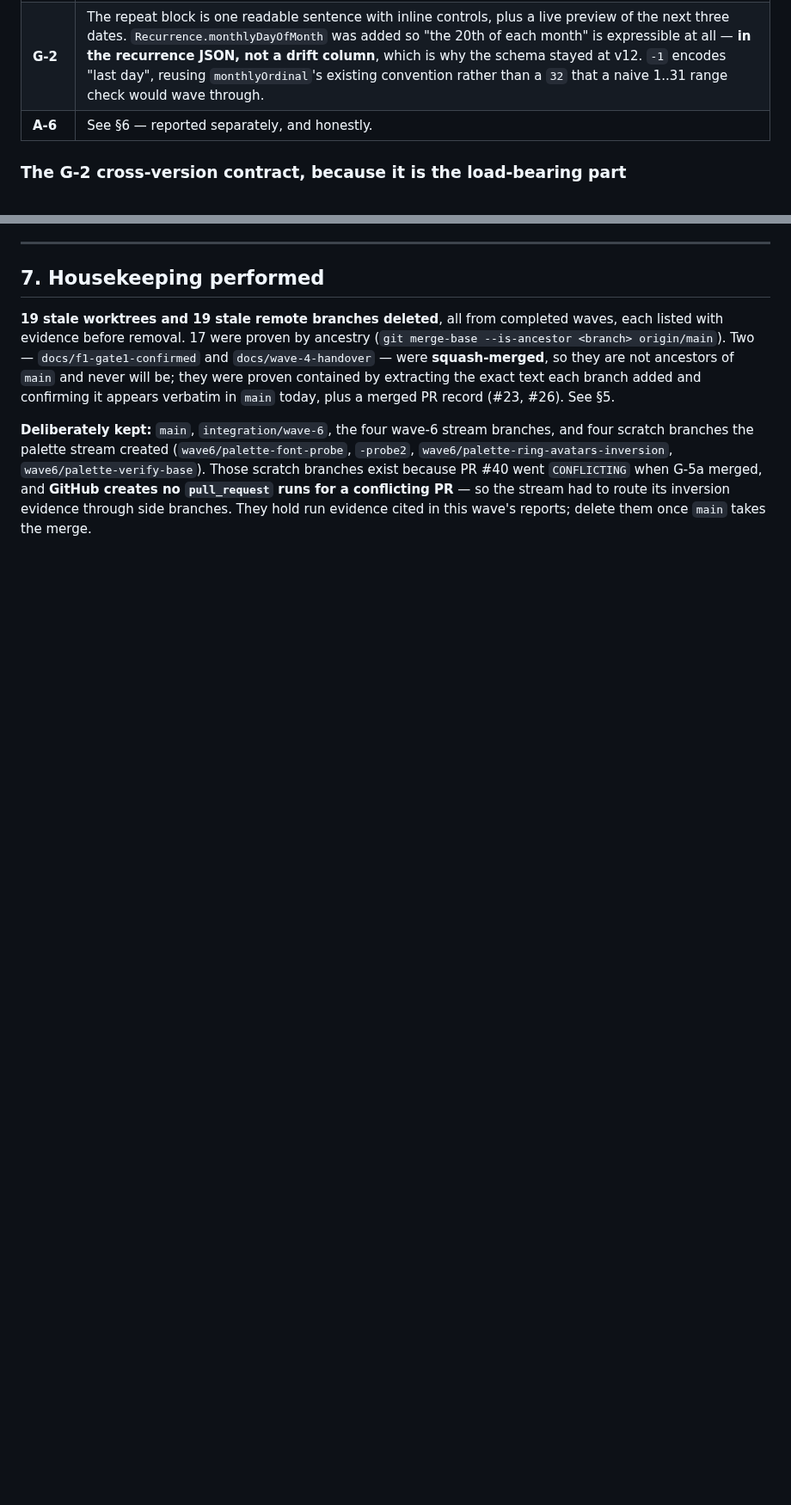
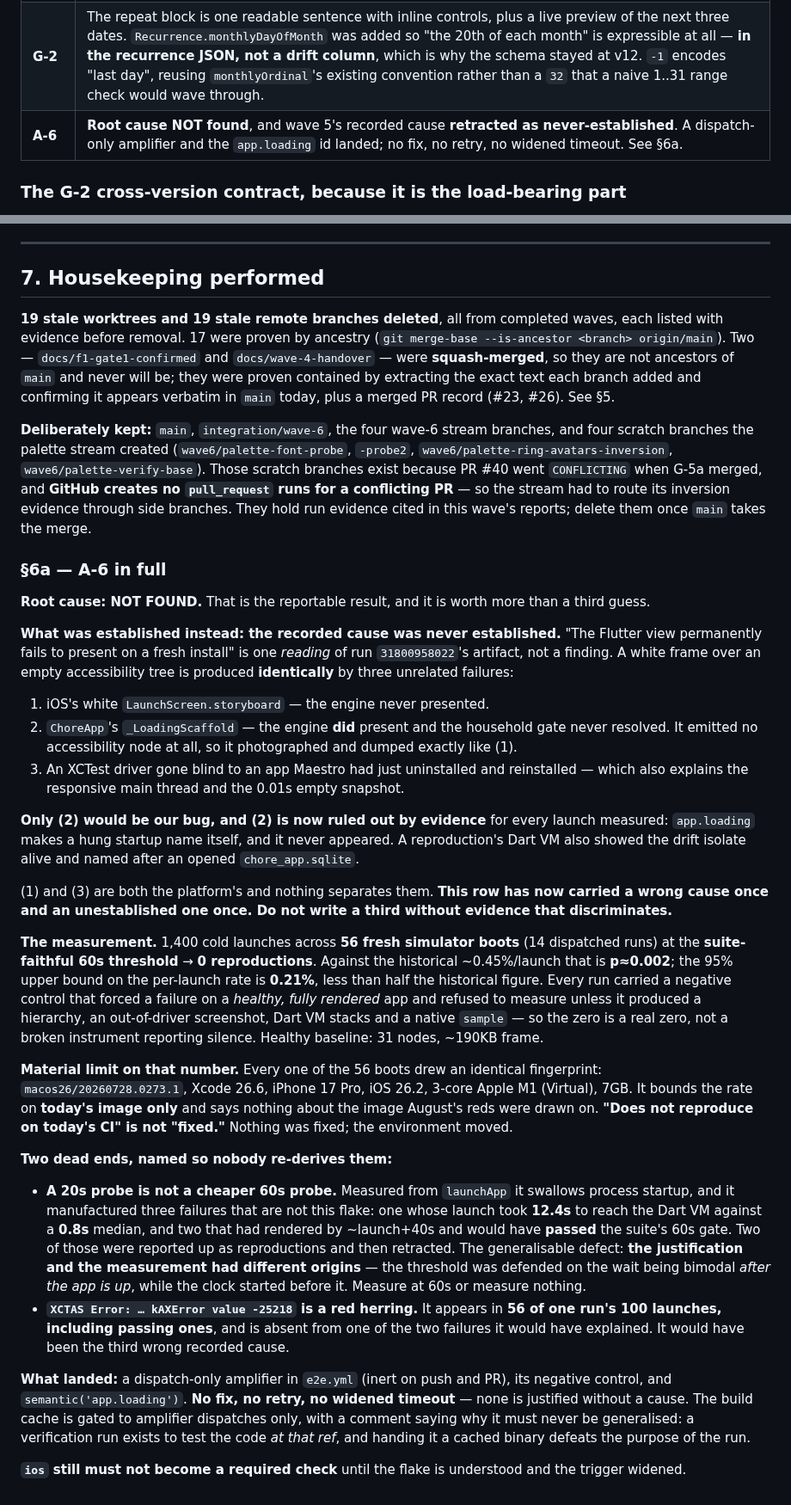
Before and after one commit to igorzamyslov/chore-app, a Markdown page: docs/handover-2026-08-29-wave-6.md, 2 parts joined by grey strips. Shown at 86% size. Drawn GitHub-style; blank space fills up the shorter version.

Commit message:
Record A-6's result in the wave-6 handover
Not found, and the previously recorded cause retracted as never-established.
Records the three indistinguishable failure modes, which one would be ours,
why that one is ruled out, and the limit on a zero measured against a single
runner image.

```diff
--- a/docs/handover-2026-08-29-wave-6.md
+++ b/docs/handover-2026-08-29-wave-6.md
@@ -33,7 +33,7 @@ Final state vs `main`: **59 files, +5897/-696.**
 | **G-5b** | `CategoryRepository.palette` is twelve colours. Both pickers draw them as theme-rendered rings, six across. **Additive, not a replacement:** `palette = [...seedColors, 4 new]`, so indices 0–7 still address exactly the colours they always did and every indexed `members.edit.color.N` / `settings.categories.color.N` id keeps its meaning. No stored value is rewritten. |
 | **G-4** | The member avatar is two-letter initials on the neutral surface inside a ring in the member's `categoryTone`, from the 24px chore tile to the 66px edit-sheet preview, scaling with text scale to a 1.6× cap. Member colours are unique per household — a colour another active member holds is drawn inert and badged with their initials. **Photo avatars were never scoped** and did not ship; that would be a synced blob and its own ticket. No column was added to `members`. |
 | **G-2** | The repeat block is one readable sentence with inline controls, plus a live preview of the next three dates. `Recurrence.monthlyDayOfMonth` was added so "the 20th of each month" is expressible at all — **in the recurrence JSON, not a drift column**, which is why the schema stayed at v12. `-1` encodes "last day", reusing `monthlyOrdinal`'s existing convention rather than a `32` that a naive 1..31 range check would wave through. |
-| **A-6** | See §6 — reported separately, and honestly. |
+| **A-6** | **Root cause NOT found**, and wave 5's recorded cause **retracted as never-established**. A dispatch-only amplifier and the `app.loading` id landed; no fix, no retry, no widened timeout. See §6a. |
 
 ### The G-2 cross-version contract, because it is the load-bearing part
 
@@ -319,3 +319,73 @@ branches, and four scratch branches the palette stream created
 a conflicting PR** — so the stream had to route its inversion evidence through
 side branches. They hold run evidence cited in this wave's reports; delete them
 once `main` takes the merge.
+
+### §6a — A-6 in full
+
+**Root cause: NOT FOUND.** That is the reportable result, and it is worth more
+than a third guess.
+
+**What was established instead: the recorded cause was never established.**
+"The Flutter view permanently fails to present on a fresh install" is one
+*reading* of run `31800958022`'s artifact, not a finding. A white frame over an
+empty accessibility tree is produced **identically** by three unrelated
+failures:
+
+1. iOS's white `LaunchScreen.storyboard` — the engine never presented.
+2. `ChoreApp`'s `_LoadingScaffold` — the engine **did** present and the
+   household gate never resolved. It emitted no accessibility node at all, so
+   it photographed and dumped exactly like (1).
+3. An XCTest driver gone blind to an app Maestro had just uninstalled and
+   reinstalled — which also explains the responsive main thread and the 0.01s
+   empty snapshot.
+
+**Only (2) would be our bug, and (2) is now ruled out by evidence** for every
+launch measured: `app.loading` makes a hung startup name itself, and it never
+appeared. A reproduction's Dart VM also showed the drift isolate alive and
+named after an opened `chore_app.sqlite`.
+
+(1) and (3) are both the platform's and nothing separates them. **This row has
+now carried a wrong cause once and an unestablished one once. Do not write a
+third without evidence that discriminates.**
+
+**The measurement.** 1,400 cold launches across **56 fresh simulator boots**
+(14 dispatched runs) at the **suite-faithful 60s threshold** → **0
+reproductions**. Against the historical ~0.45%/launch that is **p≈0.002**; the
+95% upper bound on the per-launch rate is **0.21%**, less than half the
+historical figure. Every run carried a negative control that forced a failure
+on a *healthy, fully rendered* app and refused to measure unless it produced a
+hierarchy, an out-of-driver screenshot, Dart VM stacks and a native `sample` —
+so the zero is a real zero, not a broken instrument reporting silence. Healthy
+baseline: 31 nodes, ~190KB frame.
+
+**Material limit on that number.** Every one of the 56 boots drew an identical
+fingerprint: `macos26/20260728.0273.1`, Xcode 26.6, iPhone 17 Pro, iOS 26.2,
+3-core Apple M1 (Virtual), 7GB. It bounds the rate on **today's image only** and
+says nothing about the image August's reds were drawn on. **"Does not reproduce
+on today's CI" is not "fixed."** Nothing was fixed; the environment moved.
+
+**Two dead ends, named so nobody re-derives them:**
+
+- **A 20s probe is not a cheaper 60s probe.** Measured from `launchApp` it
+  swallows process startup, and it manufactured three failures that are not
+  this flake: one whose launch took **12.4s** to reach the Dart VM against a
+  **0.8s** median, and two that had rendered by ~launch+40s and would have
+  **passed** the suite's 60s gate. Two of those were reported up as
+  reproductions and then retracted. The generalisable defect: **the
+  justification and the measurement had different origins** — the threshold was
+  defended on the wait being bimodal *after the app is up*, while the clock
+  started before it. Measure at 60s or measure nothing.
+- **`XCTAS Error: … kAXError value -25218` is a red herring.** It appears in
+  **56 of one run's 100 launches, including passing ones**, and is absent from
+  one of the two failures it would have explained. It would have been the third
+  wrong recorded cause.
+
+**What landed:** a dispatch-only amplifier in `e2e.yml` (inert on push and PR),
+its negative control, and `semantic('app.loading')`. **No fix, no retry, no
+widened timeout** — none is justified without a cause. The build cache is gated
+to amplifier dispatches only, with a comment saying why it must never be
+generalised: a verification run exists to test the code *at that ref*, and
+handing it a cached binary defeats the purpose of the run.
+
+**`ios` still must not become a required check** until the flake is understood
+and the trigger widened.
```
Also changed, not shown: other parts of docs/handover-2026-08-29-wave-6.md (+1 -1 lines).
